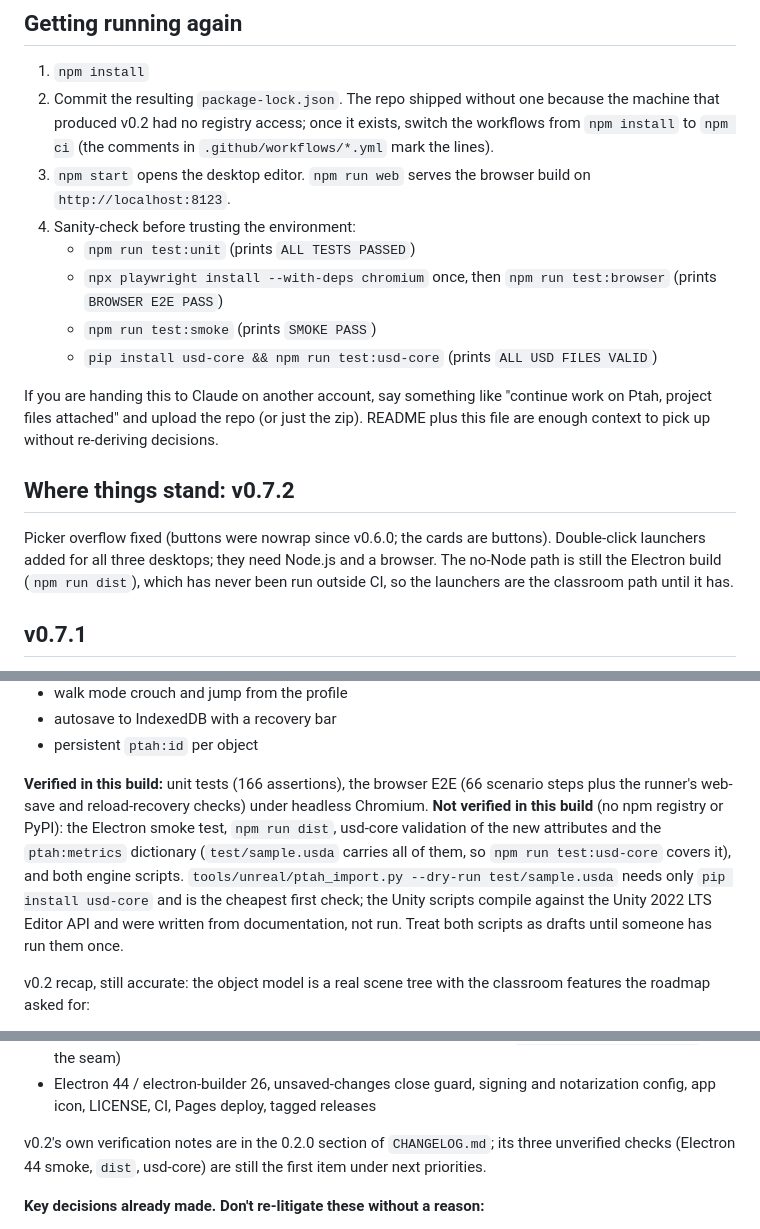
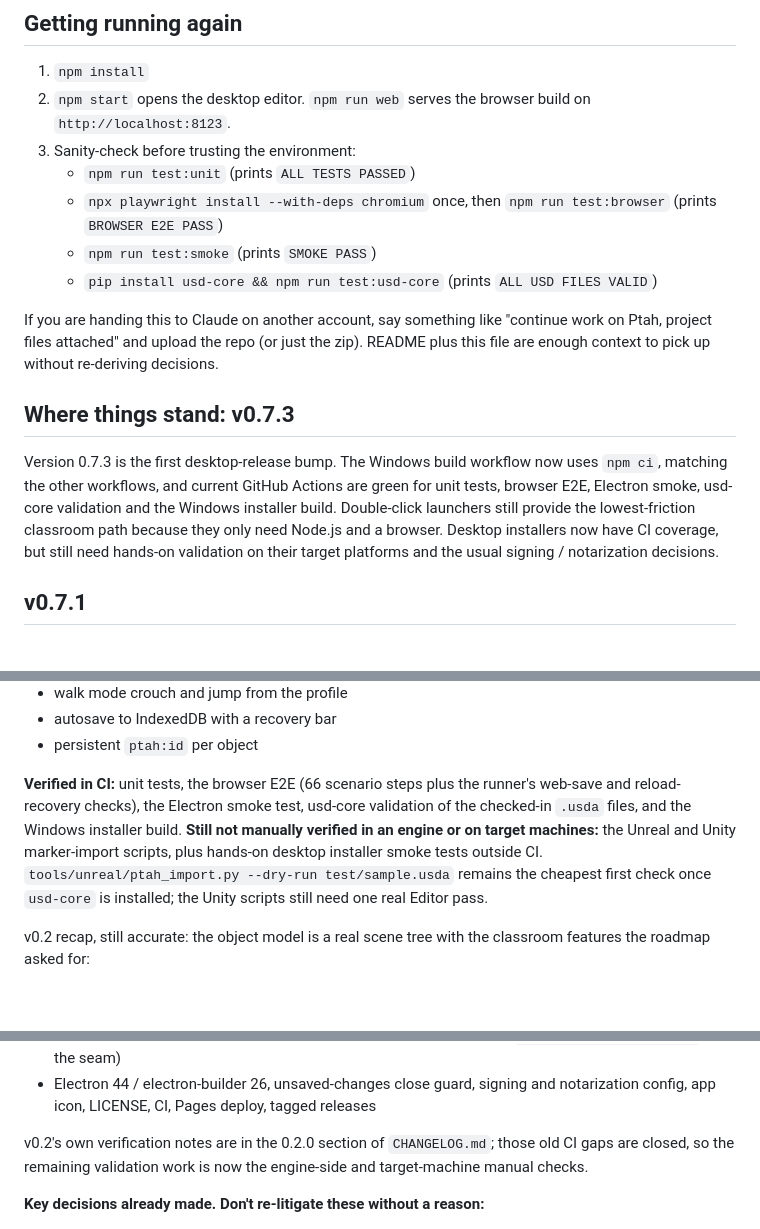
Before and after one commit to SMUGSterling/Ptah, a Markdown page: HANDOFF.md, 3 parts joined by grey strips. Drawn GitHub-style; blank space fills up the shorter version.

```diff
--- a/HANDOFF.md
+++ b/HANDOFF.md
@@ -24,9 +24,8 @@ docs/                 importing.md (engine notes), level-designer-gap-analysis.m
 ## Getting running again
 
 1. `npm install`
-2. Commit the resulting `package-lock.json`. The repo shipped without one because the machine that produced v0.2 had no registry access; once it exists, switch the workflows from `npm install` to `npm ci` (the comments in `.github/workflows/*.yml` mark the lines).
-3. `npm start` opens the desktop editor. `npm run web` serves the browser build on `http://localhost:8123`.
-4. Sanity-check before trusting the environment:
+2. `npm start` opens the desktop editor. `npm run web` serves the browser build on `http://localhost:8123`.
+3. Sanity-check before trusting the environment:
    - `npm run test:unit` (prints `ALL TESTS PASSED`)
    - `npx playwright install --with-deps chromium` once, then `npm run test:browser` (prints `BROWSER E2E PASS`)
    - `npm run test:smoke` (prints `SMOKE PASS`)
@@ -34,9 +33,9 @@ docs/                 importing.md (engine notes), level-designer-gap-analysis.m
 
 If you are handing this to Claude on another account, say something like "continue work on Ptah, project files attached" and upload the repo (or just the zip). README plus this file are enough context to pick up without re-deriving decisions.
 
-## Where things stand: v0.7.2
+## Where things stand: v0.7.3
 
-Picker overflow fixed (buttons were nowrap since v0.6.0; the cards are buttons). Double-click launchers added for all three desktops; they need Node.js and a browser. The no-Node path is still the Electron build (`npm run dist`), which has never been run outside CI, so the launchers are the classroom path until it has.
+Version 0.7.3 is the first desktop-release bump. The Windows build workflow now uses `npm ci`, matching the other workflows, and current GitHub Actions are green for unit tests, browser E2E, Electron smoke, usd-core validation and the Windows installer build. Double-click launchers still provide the lowest-friction classroom path because they only need Node.js and a browser. Desktop installers now have CI coverage, but still need hands-on validation on their target platforms and the usual signing / notarization decisions.
 
 ## v0.7.1
 
@@ -82,7 +81,7 @@ v0.3 was built against a studio level designer use case (`docs/level-designer-ga
 - autosave to IndexedDB with a recovery bar
 - persistent `ptah:id` per object
 
-**Verified in this build:** unit tests (166 assertions), the browser E2E (66 scenario steps plus the runner's web-save and reload-recovery checks) under headless Chromium. **Not verified in this build** (no npm registry or PyPI): the Electron smoke test, `npm run dist`, usd-core validation of the new attributes and the `ptah:metrics` dictionary (`test/sample.usda` carries all of them, so `npm run test:usd-core` covers it), and both engine scripts. `tools/unreal/ptah_import.py --dry-run test/sample.usda` needs only `pip install usd-core` and is the cheapest first check; the Unity scripts compile against the Unity 2022 LTS Editor API and were written from documentation, not run. Treat both scripts as drafts until someone has run them once.
+**Verified in CI:** unit tests, the browser E2E (66 scenario steps plus the runner's web-save and reload-recovery checks), the Electron smoke test, usd-core validation of the checked-in `.usda` files, and the Windows installer build. **Still not manually verified in an engine or on target machines:** the Unreal and Unity marker-import scripts, plus hands-on desktop installer smoke tests outside CI. `tools/unreal/ptah_import.py --dry-run test/sample.usda` remains the cheapest first check once `usd-core` is installed; the Unity scripts still need one real Editor pass.
 
 v0.2 recap, still accurate: the object model is a real scene tree with the classroom features the roadmap asked for:
 
@@ -95,7 +94,7 @@ v0.2 recap, still accurate: the object model is a real scene tree with the class
 - a browser build that shares every line of renderer code with Electron (`renderer/js/platform.js` is the seam)
 - Electron 44 / electron-builder 26, unsaved-changes close guard, signing and notarization config, app icon, LICENSE, CI, Pages deploy, tagged releases
 
-v0.2's own verification notes are in the 0.2.0 section of `CHANGELOG.md`; its three unverified checks (Electron 44 smoke, `dist`, usd-core) are still the first item under next priorities.
+v0.2's own verification notes are in the 0.2.0 section of `CHANGELOG.md`; those old CI gaps are closed, so the remaining validation work is now the engine-side and target-machine manual checks.
 
 **Key decisions already made. Don't re-litigate these without a reason:**
 
```
Also changed, not shown: other parts of HANDOFF.md (+1 -1 lines), CHANGELOG.md (+6 -0 lines).
